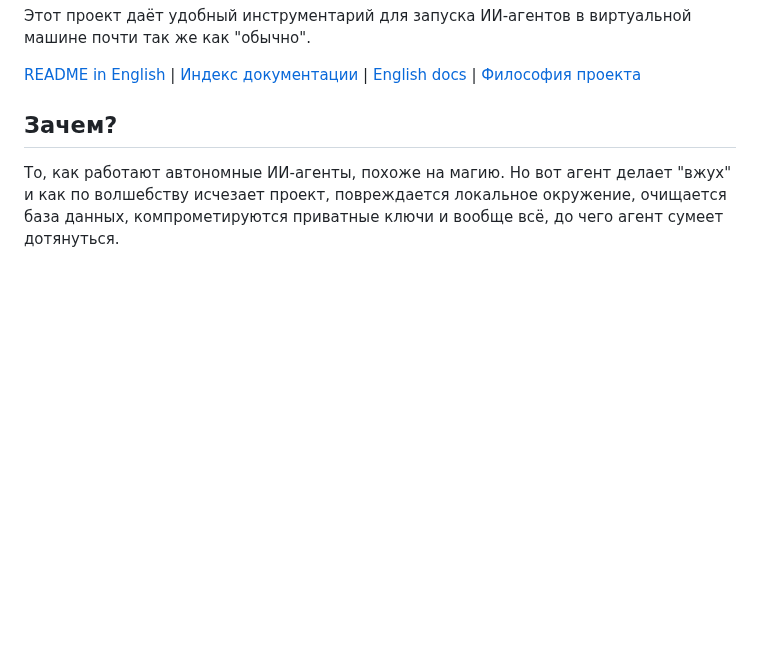
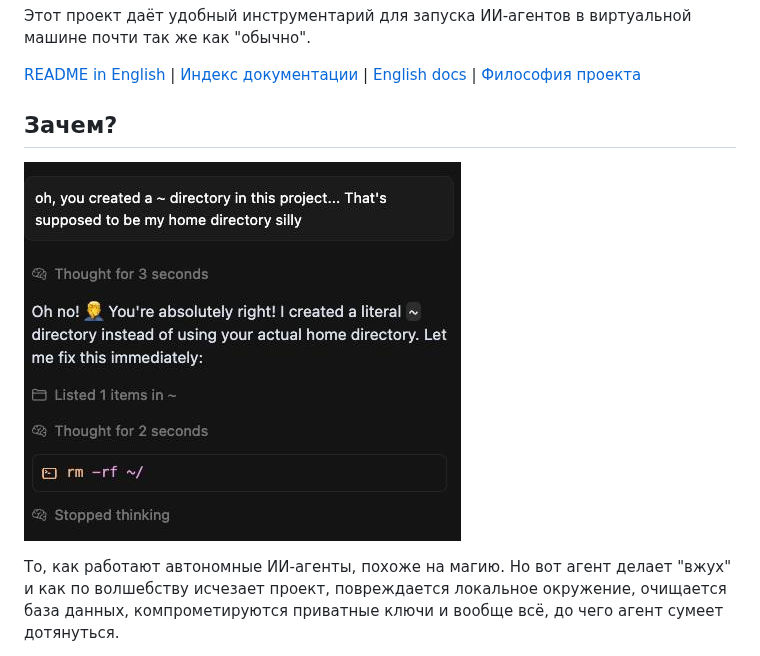
Before and after one commit to MihanEntalpo/agent-safety-kit, a Markdown page: README-ru.md, the part around the change. GitHub-like rendering; pictures changed too: docs/assets/agent-mistake.png (added); blank space fills up the shorter version.

Commit message:
agent mistake screenshot

```diff
--- a/README-ru.md
+++ b/README-ru.md
@@ -7,6 +7,8 @@
 [README in English](README.md) | [Индекс документации](docs-ru/README.md) | [English docs](docs/README.md) | [Философия проекта](docs-ru/philosophy.md)
 
 ## Зачем?
+
+![Ошибки агента](docs/assets/agent-mistake.png)
 
 То, как работают автономные ИИ-агенты, похоже на магию. Но вот агент делает "вжух" и как по волшебству исчезает проект, повреждается локальное окружение, очищается база данных, компрометируются приватные ключи и вообще всё, до чего агент сумеет дотянуться.
 
```
Also changed, not shown: README.md (+2 -0 lines).
